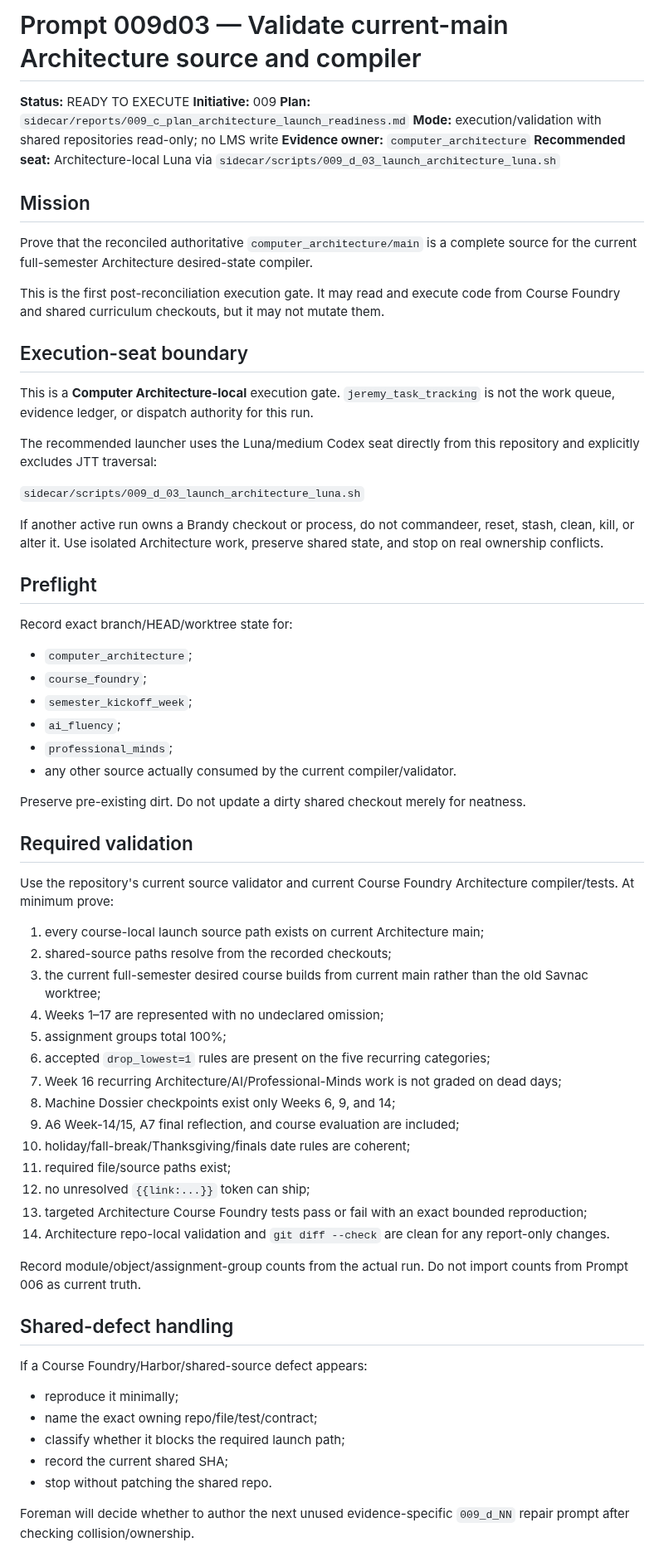
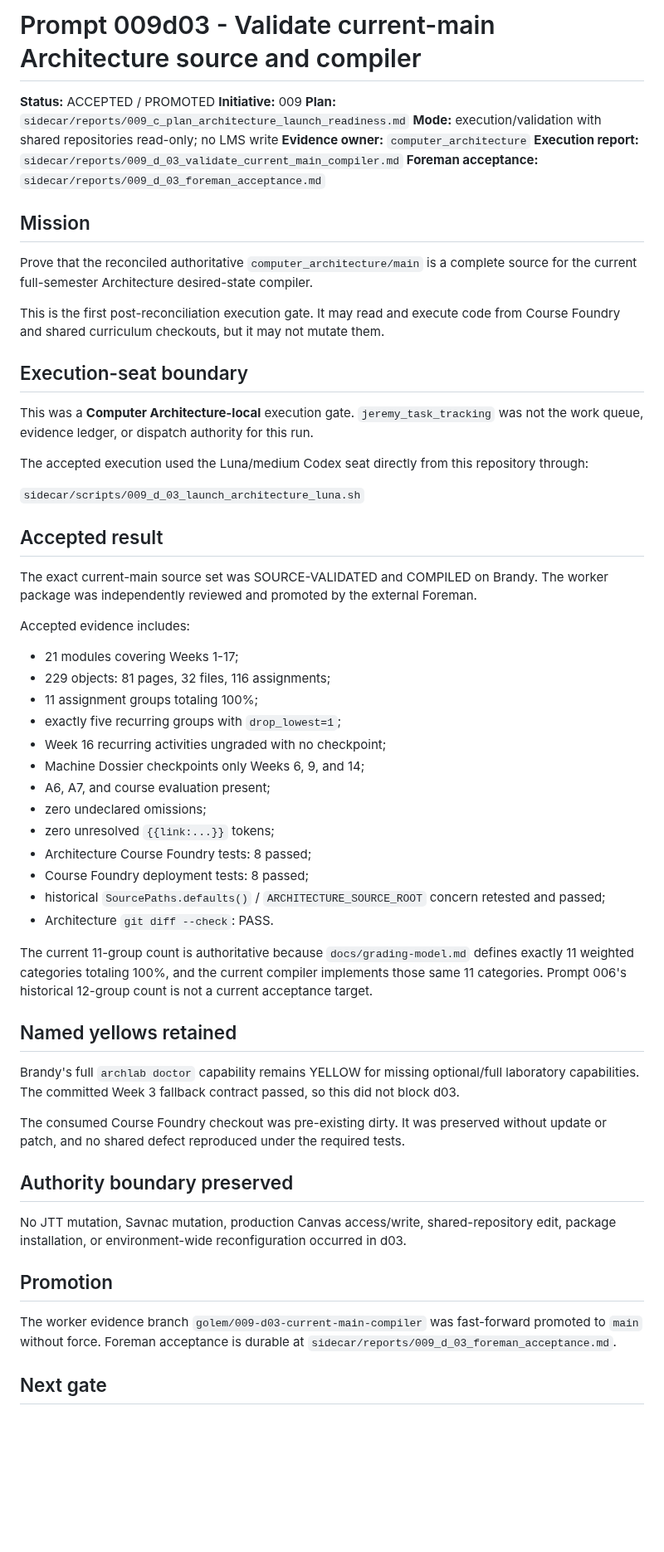
Before and after one commit to jeremy-evert/computer_architecture, a Markdown page: sidecar/prompts/009_d_03_validate_current_main_compiler.md, the part around one of its changes. Shown at 83% size. GitHub-like rendering; blank space fills up the shorter version.

Commit message:
Mark Architecture 009 d03 accepted and promoted

```diff
--- a/sidecar/prompts/009_d_03_validate_current_main_compiler.md
+++ b/sidecar/prompts/009_d_03_validate_current_main_compiler.md
@@ -1,11 +1,12 @@
-# Prompt 009d03 — Validate current-main Architecture source and compiler
+# Prompt 009d03 - Validate current-main Architecture source and compiler
 
-**Status:** READY TO EXECUTE
+**Status:** ACCEPTED / PROMOTED
 **Initiative:** 009
 **Plan:** `sidecar/reports/009_c_plan_architecture_launch_readiness.md`
 **Mode:** execution/validation with shared repositories read-only; no LMS write
 **Evidence owner:** `computer_architecture`
-**Recommended seat:** Architecture-local Luna via `sidecar/scripts/009_d_03_launch_architecture_luna.sh`
+**Execution report:** `sidecar/reports/009_d_03_validate_current_main_compiler.md`
+**Foreman acceptance:** `sidecar/reports/009_d_03_foreman_acceptance.md`
 
 ## Mission
 
@@ -15,57 +16,47 @@ This is the first post-reconciliation execution gate. It may read and execute co
 
 ## Execution-seat boundary
 
-This is a **Computer Architecture-local** execution gate. `jeremy_task_tracking` is not the work queue, evidence ledger, or dispatch authority for this run.
+This was a **Computer Architecture-local** execution gate. `jeremy_task_tracking` was not the work queue, evidence ledger, or dispatch authority for this run.
 
-The recommended launcher uses the Luna/medium Codex seat directly from this repository and explicitly excludes JTT traversal:
+The accepted execution used the Luna/medium Codex seat directly from this repository through:
 
 `sidecar/scripts/009_d_03_launch_architecture_luna.sh`
 
-If another active run owns a Brandy checkout or process, do not commandeer, reset, stash, clean, kill, or alter it. Use isolated Architecture work, preserve shared state, and stop on real ownership conflicts.
+## Accepted result
 
-## Preflight
+The exact current-main source set was SOURCE-VALIDATED and COMPILED on Brandy. The worker package was independently reviewed and promoted by the external Foreman.
 
-Record exact branch/HEAD/worktree state for:
+Accepted evidence includes:
 
-- `computer_architecture`;
-- `course_foundry`;
-- `semester_kickoff_week`;
-- `ai_fluency`;
-- `professional_minds`;
-- any other source actually consumed by the current compiler/validator.
+- 21 modules covering Weeks 1-17;
+- 229 objects: 81 pages, 32 files, 116 assignments;
+- 11 assignment groups totaling 100%;
+- exactly five recurring groups with `drop_lowest=1`;
+- Week 16 recurring activities ungraded with no checkpoint;
+- Machine Dossier checkpoints only Weeks 6, 9, and 14;
+- A6, A7, and course evaluation present;
+- zero undeclared omissions;
+- zero unresolved `{{link:...}}` tokens;
+- Architecture Course Foundry tests: 8 passed;
+- Course Foundry deployment tests: 8 passed;
+- historical `SourcePaths.defaults()` / `ARCHITECTURE_SOURCE_ROOT` concern retested and passed;
+- Architecture `git diff --check`: PASS.
 
-Preserve pre-existing dirt. Do not update a dirty shared checkout merely for neatness.
+The current 11-group count is authoritative because `docs/grading-model.md` defines exactly 11 weighted categories totaling 100%, and the current compiler implements those same 11 categories. Prompt 006's historical 12-group count is not a current acceptance target.
 
-## Required validation
+## Named yellows retained
 
-Use the repository's current source validator and current Course Foundry Architecture compiler/tests. At minimum prove:
+Brandy's full `archlab doctor` capability remains YELLOW for missing optional/full laboratory capabilities. The committed Week 3 fallback contract passed, so this did not block d03.
 
-1. every course-local launch source path exists on current Architecture main;
-2. shared-source paths resolve from the recorded checkouts;
-3. the current full-semester desired course builds from current main rather than the old Savnac worktree;
-4. Weeks 1–17 are represented with no undeclared omission;
-5. assignment groups total 100%;
-6. accepted `drop_lowest=1` rules are present on the five recurring categories;
-7. Week 16 recurring Architecture/AI/Professional-Minds work is not graded on dead days;
-8. Machine Dossier checkpoints exist only Weeks 6, 9, and 14;
-9. A6 Week-14/15, A7 final reflection, and course evaluation are included;
-10. holiday/fall-break/Thanksgiving/finals date rules are coherent;
-11. required file/source paths exist;
-12. no unresolved `{{link:...}}` token can ship;
-13. targeted Architecture Course Foundry tests pass or fail with an exact bounded reproduction;
-14. Architecture repo-local validation and `git diff --check` are clean for any report-only changes.
+The consumed Course Foundry checkout was pre-existing dirty. It was preserved without update or patch, and no shared defect reproduced under the required tests.
 
-Record module/object/assignment-group counts from the actual run. Do not import counts from Prompt 006 as current truth.
+## Authority boundary preserved
 
-## Shared-defect handling
+No JTT mutation, Savnac mutation, production Canvas access/write, shared-repository edit, package installation, or environment-wide reconfiguration occurred in d03.
 
-If a Course Foundry/Harbor/shared-source defect appears:
+## Promotion
 
-- reproduce it minimally;
-- name the exact owning repo/file/test/contract;
-- classify whether it blocks the required launch path;
-- record the current shared SHA;
-- stop without patching the shared repo.
+The worker evidence branch `golem/009-d03-current-main-compiler` was fast-forward promoted to `main` without force. Foreman acceptance is durable at `sidecar/reports/009_d_03_foreman_acceptance.md`.
 
-Foreman will decide whether to author the next unused evidence-specific `009_d_NN` repair prompt after checking collision/ownership.
+## Next gate
 
```
Also changed, not shown: other parts of sidecar/prompts/009_d_03_validate_current_main_compiler.md (+1 -44 lines).
